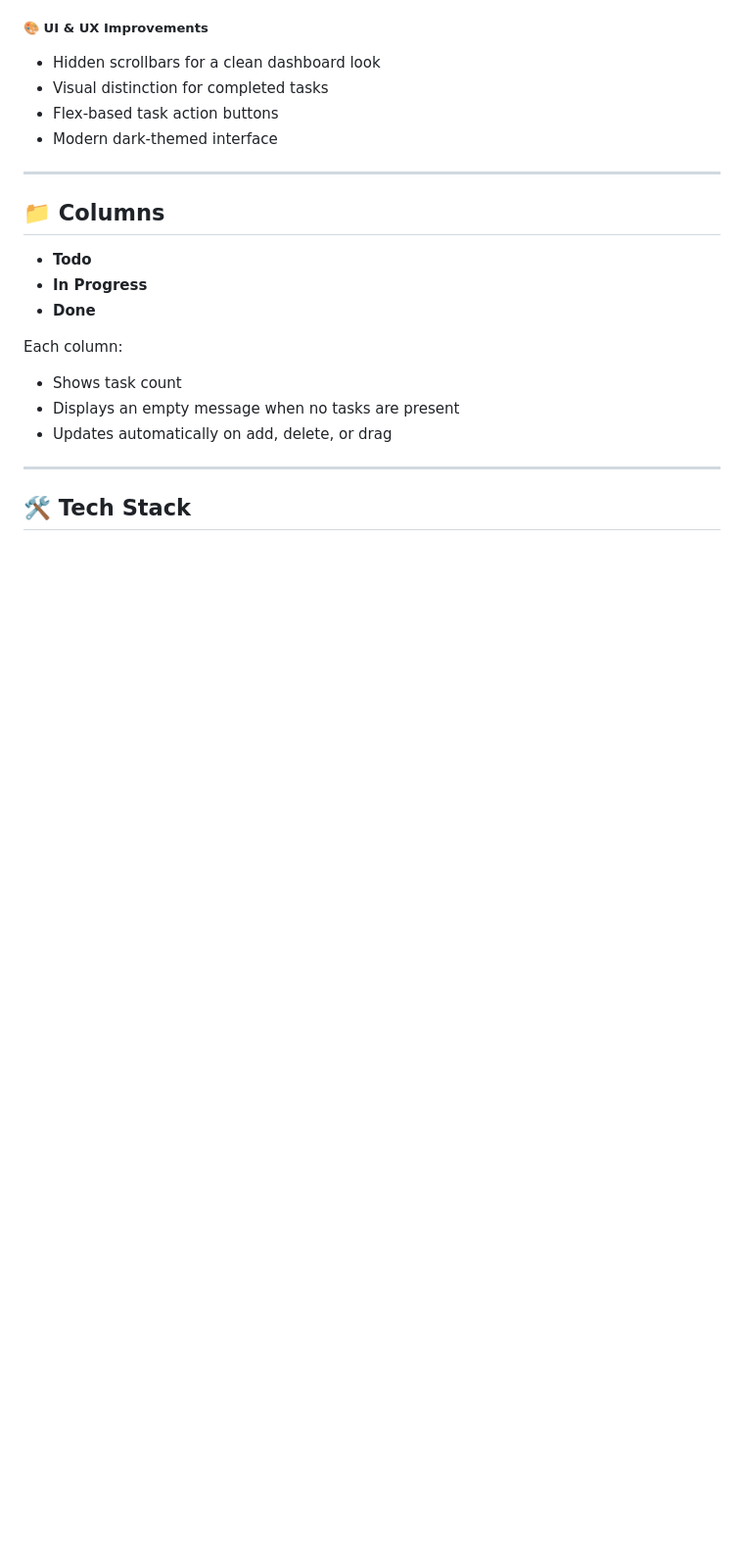
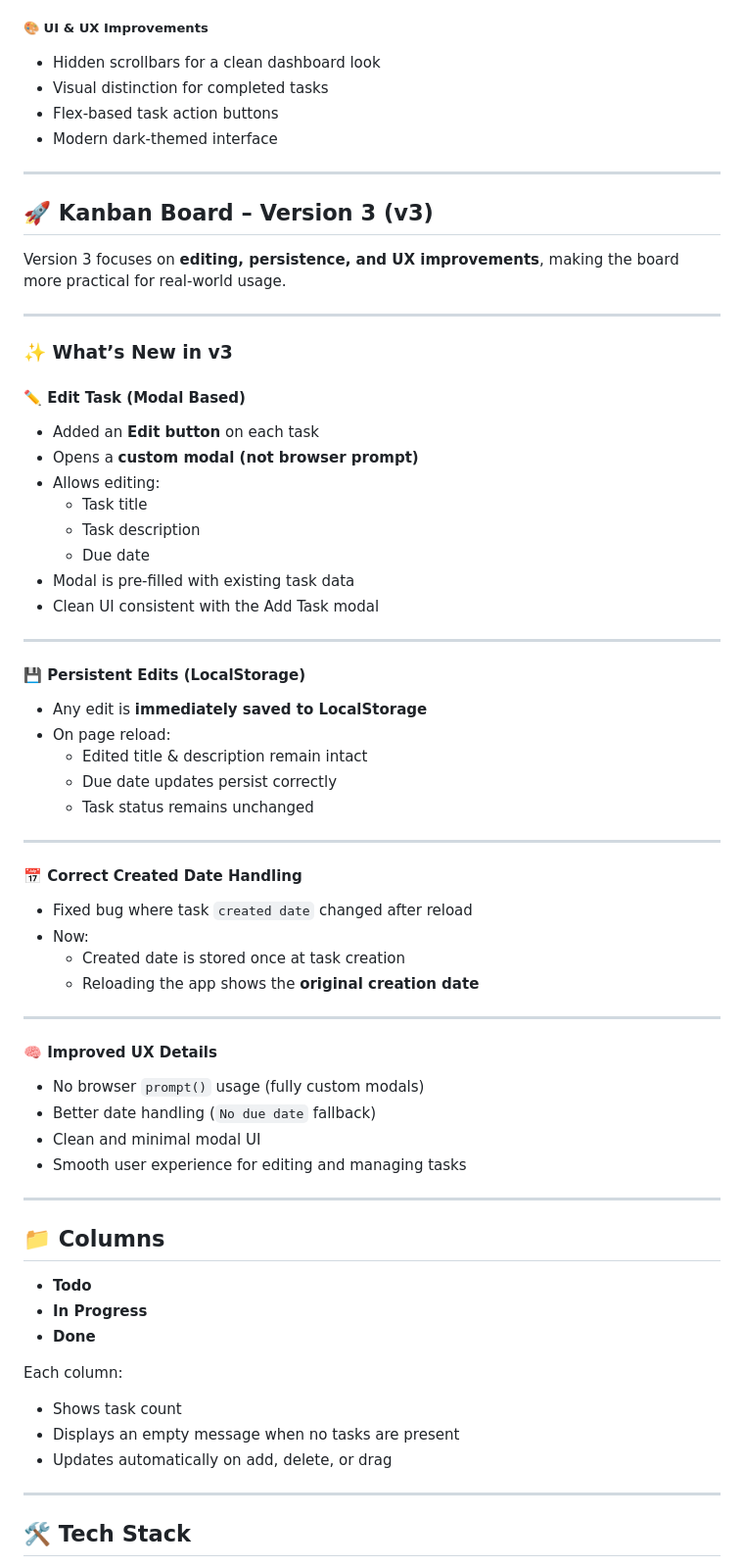
Before and after one commit to rou-nak-cloud/JavaScript.js-Projects, a Markdown page: KanbanBoard/README.md, the part around one of its changes. Shown at 98% size. Drawn GitHub-style; blank space fills up the shorter version.

```diff
--- a/KanbanBoard/README.md
+++ b/KanbanBoard/README.md
@@ -80,6 +85,55 @@ https://kanbanboardv1.vercel.app/
 - Visual distinction for completed tasks
 - Flex-based task action buttons
 - Modern dark-themed interface
+
+---
+
+## 🚀 Kanban Board – Version 3 (v3)
+
+Version 3 focuses on **editing, persistence, and UX improvements**, making the board more practical for real-world usage.
+
+---
+
+### ✨ What’s New in v3
+
+#### ✏️ Edit Task (Modal Based)
+
+- Added an **Edit button** on each task
+- Opens a **custom modal (not browser prompt)**
+- Allows editing:
+  - Task title
+  - Task description
+  - Due date
+- Modal is pre-filled with existing task data
+- Clean UI consistent with the Add Task modal
+
+---
+
+#### 💾 Persistent Edits (LocalStorage)
+
+- Any edit is **immediately saved to LocalStorage**
+- On page reload:
+  - Edited title & description remain intact
+  - Due date updates persist correctly
+  - Task status remains unchanged
+
+---
+
+#### 📅 Correct Created Date Handling
+
+- Fixed bug where task `created date` changed after reload
+- Now:
+  - Created date is stored once at task creation
+  - Reloading the app shows the **original creation date**
+
+---
+
+#### 🧠 Improved UX Details
+
+- No browser `prompt()` usage (fully custom modals)
+- Better date handling (`No due date` fallback)
+- Clean and minimal modal UI
+- Smooth user experience for editing and managing tasks
 
 ---
 
```
Also changed, not shown: other parts of KanbanBoard/README.md (+19 -9 lines), KanbanBoard/assets/kanbanBoardAll.png (added), 1 other file.
